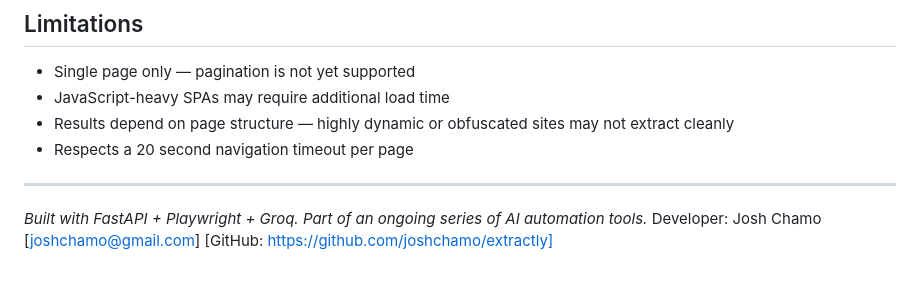
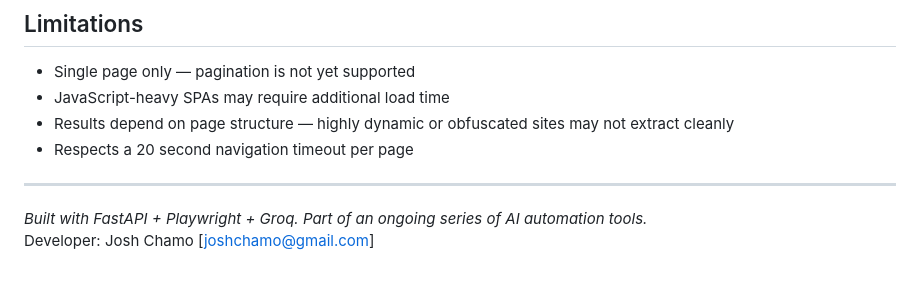
Before and after one commit to joshchamo/extractly, a Markdown page: README.md, the part around the change. Rendered like a GitHub page.

Commit message:
Update developer information in README
Removed GitHub link from README and separated developer information.

```diff
--- a/README.md
+++ b/README.md
@@ -139,4 +139,5 @@ Open `http://localhost:7860`
 ---
 
 *Built with FastAPI + Playwright + Groq.
-Part of an ongoing series of AI automation tools.* Developer: Josh Chamo [joshchamo@gmail.com] [GitHub: https://github.com/joshchamo/extractly]
+Part of an ongoing series of AI automation tools.*
+Developer: Josh Chamo [joshchamo@gmail.com]
```
